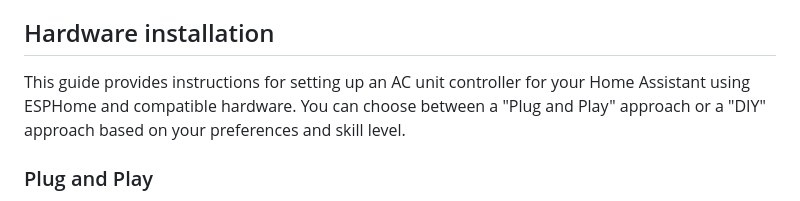
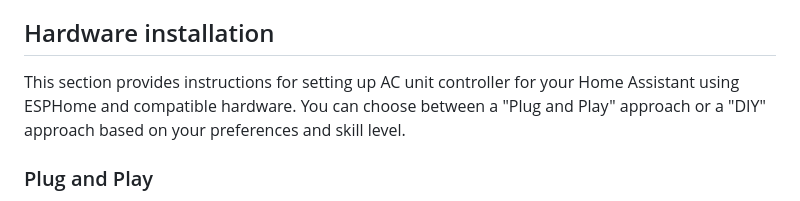
Before and after one commit to lanwin/esphome_samsung_ac, a Markdown page: readme.md, the part around the change. Rendered like a GitHub page.

Commit message:
Update readme.md
Improves readme.md

```diff
--- a/readme.md
+++ b/readme.md
@@ -22,7 +22,7 @@ The current implementation offers the following features:
 
 ## Hardware installation
 
-This guide provides instructions for setting up an AC unit controller for your Home Assistant using ESPHome and compatible hardware. You can choose between a "Plug and Play" approach or a "DIY" approach based on your preferences and skill level.
+This section provides instructions for setting up AC unit controller for your Home Assistant using ESPHome and compatible hardware. You can choose between a "Plug and Play" approach or a "DIY" approach based on your preferences and skill level.
 
 ### Plug and Play
 
```
